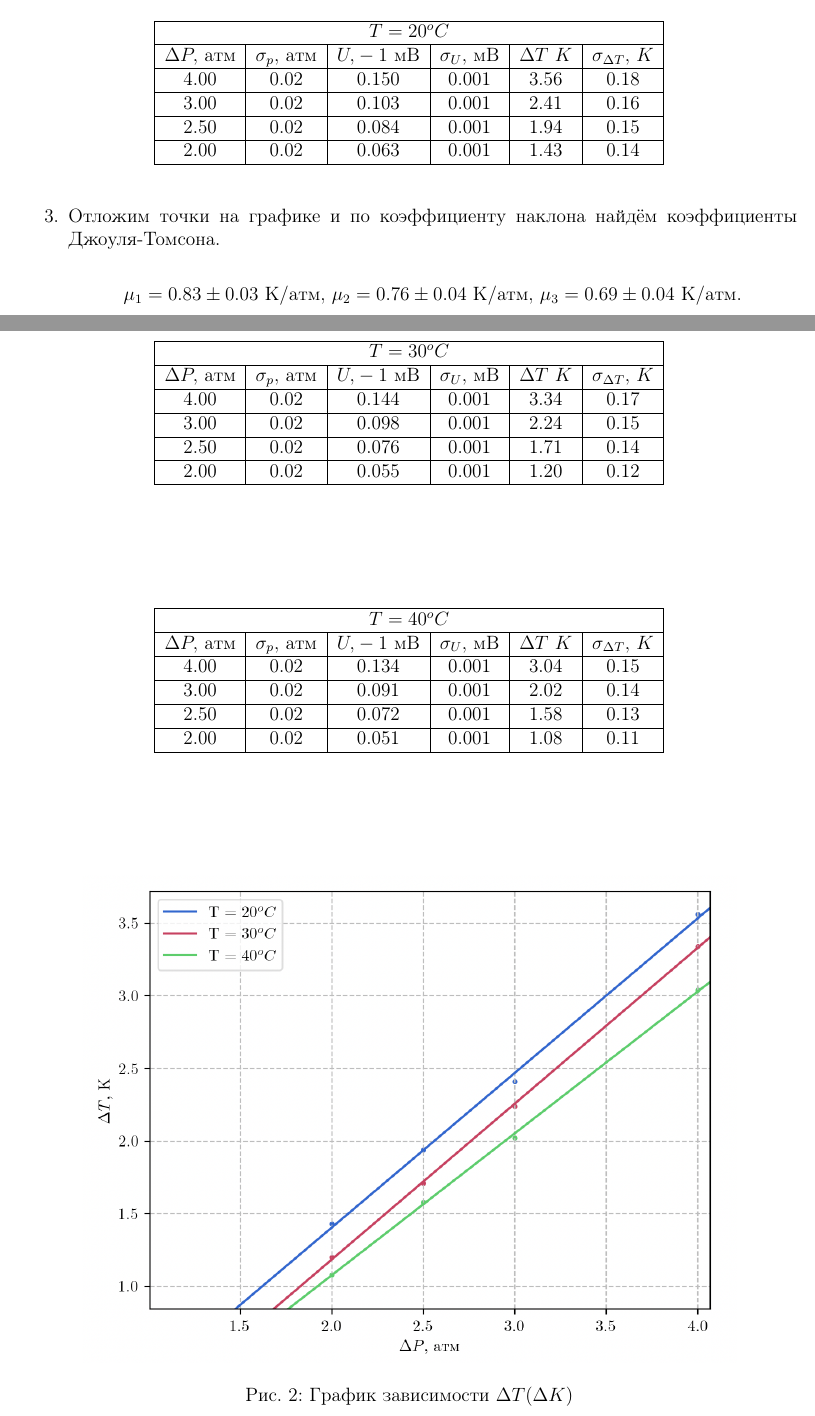
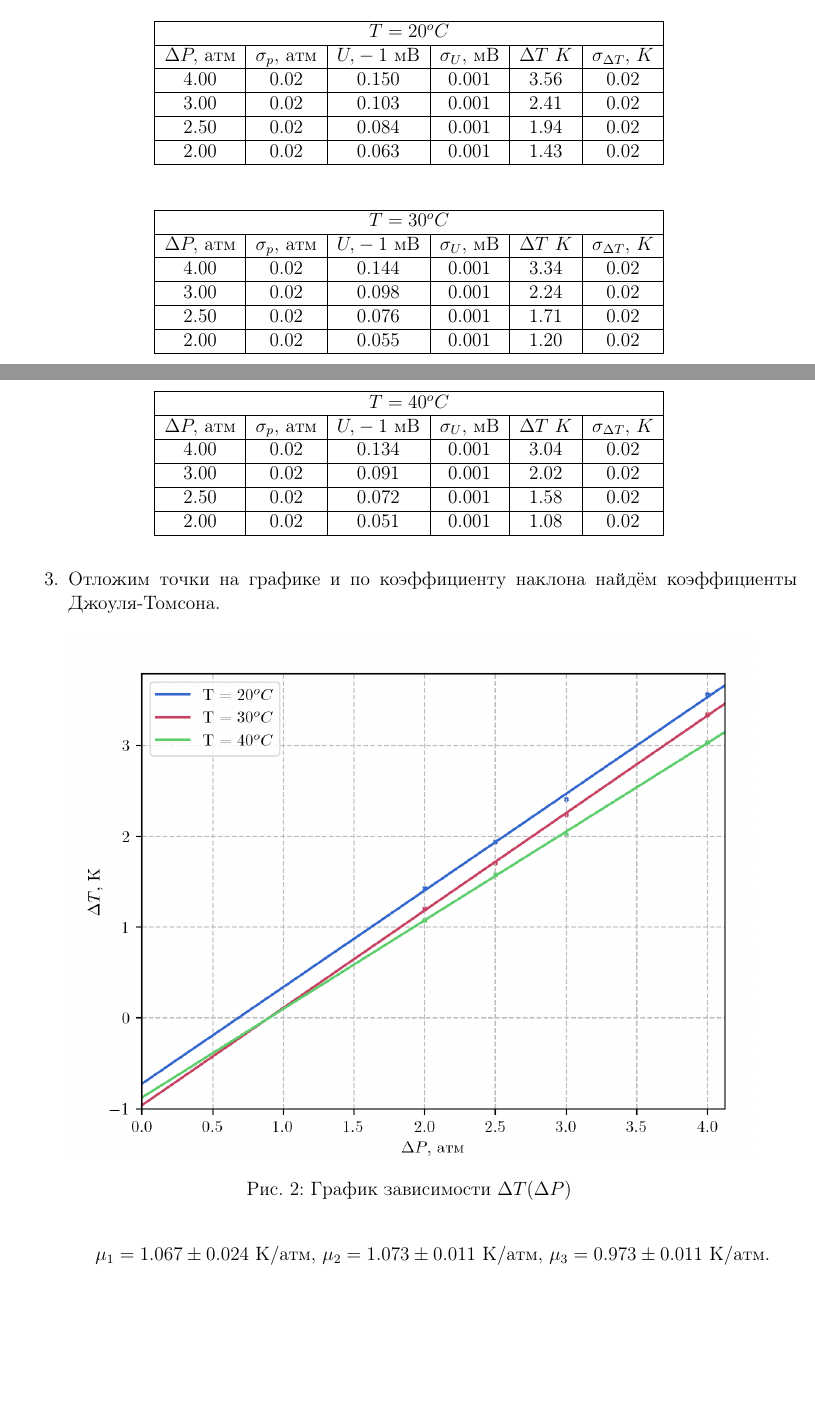
Before and after one commit to sardorbekushka/labs_reports, a LaTeX document (2.1.6/2_1_6.tex): two parts of pages 4 and 5 of 6, joined at a grey line, cut so that both start at the same text, the shorter picture padded with empty space. Compiled offline with pdfLaTeX.

Commit message:
Add files via upload

```diff
--- a/2.1.6/2_1_6.tex
+++ b/2.1.6/2_1_6.tex
@@ -166,13 +162,13 @@
             \hline
             $\Delta P,\ атм$&$\sigma_p,\ атм$&$U,-1\ мВ$&$\sigma_U,\ мВ$&$\Delta T\ K$&$\sigma_{\Delta T},\ K$\\
             \hline
-            4.00&0.02&0.150&0.001&3.56&0.18\\
+            4.00&0.02&0.150&0.001&3.56&0.02\\
             \hline
-            3.00&0.02&0.103&0.001&2.41&0.16\\
+            3.00&0.02&0.103&0.001&2.41&0.02\\
             \hline
-            2.50&0.02&0.084&0.001&1.94&0.15\\
+            2.50&0.02&0.084&0.001&1.94&0.02\\
             \hline
-            2.00&0.02&0.063&0.001&1.43&0.14\\
+            2.00&0.02&0.063&0.001&1.43&0.02\\
             \hline
         \end{tabular}
     \end{table}
@@ -185,13 +181,13 @@
             \hline
             $\Delta P,\ атм$&$\sigma_p,\ атм$&$U,-1\ мВ$&$\sigma_U,\ мВ$&$\Delta T\ K$&$\sigma_{\Delta T},\ K$\\
             \hline
-            4.00&0.02&0.144&0.001&3.34&0.17\\
+            4.00&0.02&0.144&0.001&3.34&0.02\\
             \hline
-            3.00&0.02&0.098&0.001&2.24&0.15\\
+            3.00&0.02&0.098&0.001&2.24&0.02\\
             \hline
-            2.50&0.02&0.076&0.001&1.71&0.14\\
+            2.50&0.02&0.076&0.001&1.71&0.02\\
             \hline
-            2.00&0.02&0.055&0.001&1.20&0.12\\
+            2.00&0.02&0.055&0.001&1.20&0.02\\
             \hline
         \end{tabular}
     \end{table}
@@ -204,13 +200,13 @@
             \hline
             $\Delta P,\ атм$&$\sigma_p,\ атм$&$U,-1\ мВ$&$\sigma_U,\ мВ$&$\Delta T\ K$&$\sigma_{\Delta T},\ K$\\
             \hline
-            4.00&0.02&0.134&0.001&3.04&0.15\\
+            4.00&0.02&0.134&0.001&3.04&0.02\\
             \hline
-            3.00&0.02&0.091&0.001&2.02&0.14\\
+            3.00&0.02&0.091&0.001&2.02&0.02\\
             \hline
-            2.50&0.02&0.072&0.001&1.58&0.13\\
+            2.50&0.02&0.072&0.001&1.58&0.02\\
             \hline
-            2.00&0.02&0.051&0.001&1.08&0.11\\
+            2.00&0.02&0.051&0.001&1.08&0.02\\
             \hline
         \end{tabular}
     \end{table}
@@ -218,12 +214,11 @@
     \item Отложим точки на графике и по коэффициенту наклона найдём коэффициенты Джоуля-Томсона.
     \begin{figure}[htp]
         \centering
-        \includegraphics[scale=0.7]{TP.png}
-        \caption{График зависимости $\Delta T (\Delta K)$}
+        \includegraphics[scale=0.73]{TP2.png}
+        \caption{График зависимости $\Delta T (\Delta P)$}
     \end{figure}
-
     \begin{equation*}
-        \mu_1 = 0.83 \pm 0.03\ К/атм,\ \mu_2 = 0.76 \pm 0.04\ К/атм,\ \mu_3 = 0.69 \pm 0.04\ К/атм.
+        \mu_1 = 1.067 \pm 0.024\ К/атм,\ \mu_2 = 1.073 \pm 0.011\ К/атм,\ \mu_3 = 0.973 \pm 0.011\ К/атм.
     \end{equation*}
     \item По формуле (3) вычислим параметры $a$ и $b$ газа:
     \begin{equation*}
@@ -246,0 +241 @@
+    \end{equation*}
```
Also changed, not shown: 2.1.6/2_1_6.pdf, 2.1.6/TP2.png (added), 2.1.6/2_1_6.tex (30 more changed lines).
